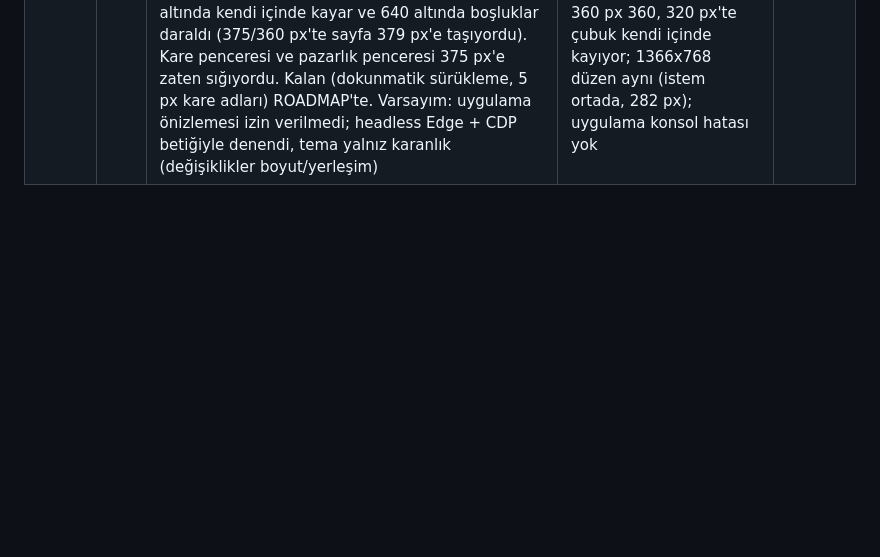
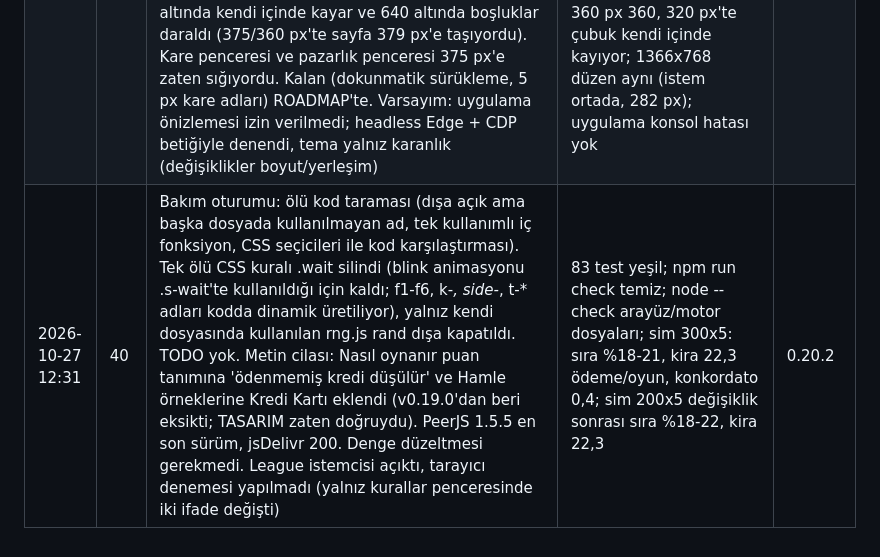
Before and after one commit to rovacom1/rant, a Markdown page: GELISTIRME_GUNLUGU.md, the part around the change. Drawn GitHub-style; blank space fills up the shorter version.

```diff
--- a/GELISTIRME_GUNLUGU.md
+++ b/GELISTIRME_GUNLUGU.md
@@ -44,3 +44,4 @@ Her oturum bir satır ekler: tarih-saat, oturum no, ne yapıldı, nasıl doğrul
 | 2026-10-27 00:35 | 37 | Yeni hamle kartı Kredi Kartı (💳, 2 adet, deste 46): bankadan hemen 300 (endeksli), oynandıktan 2 tur sonra sırası gelince 360 bankaya ödenir (pl.kredi {amount, due}); aynı anda tek kredi; ödenmemiş borç net değer ve puandan düşer (scoreOf borc), sonuç ekranında 'Kredi -X', oyuncu panelinde 💳 ipucu; iflasta silinir. Bot yalnız nakdi yedeğin altındayken ve borç oyun bitmeden ödenecekse oynar. Kart görseli rehberdeki komutla Gemini'den (makinede küçük 'BANK' yazısı var). PROTOCOL 11. Varsayım: League of Legends açıktı; en üstteki iki madde (Mobil düzen, İlk oyun rehberi) tarayıcı denemesi gerektirdiği için atlandı, Yeni kartlar maddesinin ilk dilimi yapıldı; arayüz değişiklikleri (ipucu, sonuç satırı, kart metni) tarayıcıda denenmedi, elle bakılmalı | 82 test yeşil (yeni: Kredi Kartı alma, tek kredi, net değer, 3. turda 360 ödeme); npm run check temiz; sim 500x5 önce/sonra: sıra %18-23 -> %15-22, kira 21,8 -> 22,1 ödeme/oyun, konkordato 0,3 -> 0,5, ortalama puan 2152 -> 2128, kredi 0,8 kez/oyun | 0.19.0 |
 | 2026-10-27 02:45 | 38 | Yeni tepki kartı Torpil (🤫, 2 adet, deste 48): açık artırmada sırası gelen oynar, artırma hemen kapanır, mülkü liste fiyatının yarısına (en yüksek teklif daha büyükse 10 fazlasına) alır (game.js torpilCost, PENDING.auction.torpil). Yol haritasındaki 'ikinci en yüksek teklifle kazan' fikri açık artırmada anlamsız kaldığı için yeniden yorumlandı; yarı fiyat tabanı, reddedip kendi artırmasında 10'a almayı engelliyor. Bot normal tavanı içindeyse oynar. Arayüz: artırma isteminde '🤫 Torpil ile kap' düğmesi, kart açıklaması, Nasıl oynanır satırı, Gemini kart görseli. PROTOCOL 12. Varsayım: VALORANT açıktı; Mobil düzen ve İlk oyun rehberi tarayıcı denemesi, İstanbul haritası BOARD sabitinin her yerde içe aktarılması nedeniyle büyük yeniden yapılanma gerektirdiği için atlandı; arayüz düğmesi tarayıcıda denenmedi, elle bakılmalı | 83 test yeşil (yeni: Torpil yarı fiyat, teklif + 10, sıra ve nakit şartı, bot kullanımı); npm run check temiz; node --check arayüz dosyaları; sim 500x5 önce/sonra: sıra %15-22 -> %19-22, kira 22,1 -> 22,4 ödeme/oyun, ihale 3,5/oyun, torpil 2,0/oyun, konkordato 0,3 | 0.20.0 |
 | 2026-10-27 11:35 | 39 | Mobil düzen 2. dilim (375 px denetimi). Bulunan ciddi hata: dar ekranda gündem kartı tahta ortasını kapladığı için istem 0 px'e eziliyor, 'Sıra sende!' yazıp Zar At düğmesi görünmüyordu. Düzeltme yalnız CSS: 640 px altında gündem tek satır (açıklama, dönem çipleri ve halka yazısı gizli), karar beklerken (.prompt içinde düğme varken) son olaylar gizli, istem ortalaması justify-content yerine otomatik kenar boşluğuyla (taşınca üstü kesilmiyordu; bu masaüstünü de kapsar, görünüm aynı), artırmada katılımcı çipleri gizli (önde olan 'En yüksek teklif' satırında), üst çubuk 800 px altında kendi içinde kayar ve 640 altında boşluklar daraldı (375/360 px'te sayfa 379 px'e taşıyordu). Kare penceresi ve pazarlık penceresi 375 px'e zaten sığıyordu. Kalan (dokunmatik sürükleme, 5 px kare adları) ROADMAP'te. Varsayım: uygulama önizlemesi izin verilmedi; headless Edge + CDP betiğiyle denendi, tema yalnız karanlık (değişiklikler boyut/yerleşim) | 83 test yeşil; npm run check temiz; headless Edge 375x812: istem 0 -> 208 px, Zar At 112x44 görünür, satın alma 230/208 ve artırma 261/208 (başlık görünür, düğmeler görünür, kaydırıcı az kaydırmayla), sayfa genişliği 379 -> 375; 360 px 360, 320 px'te çubuk kendi içinde kayıyor; 1366x768 düzen aynı (istem ortada, 282 px); uygulama konsol hatası yok | 0.20.1 |
+| 2026-10-27 12:31 | 40 | Bakım oturumu: ölü kod taraması (dışa açık ama başka dosyada kullanılmayan ad, tek kullanımlı iç fonksiyon, CSS seçicileri ile kod karşılaştırması). Tek ölü CSS kuralı .wait silindi (blink animasyonu .s-wait'te kullanıldığı için kaldı; f1-f6, k-*, side-*, t-* adları kodda dinamik üretiliyor), yalnız kendi dosyasında kullanılan rng.js rand dışa kapatıldı. TODO yok. Metin cilası: Nasıl oynanır puan tanımına 'ödenmemiş kredi düşülür' ve Hamle örneklerine Kredi Kartı eklendi (v0.19.0'dan beri eksikti; TASARIM zaten doğruydu). PeerJS 1.5.5 en son sürüm, jsDelivr 200. Denge düzeltmesi gerekmedi. League istemcisi açıktı, tarayıcı denemesi yapılmadı (yalnız kurallar penceresinde iki ifade değişti) | 83 test yeşil; npm run check temiz; node --check arayüz/motor dosyaları; sim 300x5: sıra %18-21, kira 22,3 ödeme/oyun, konkordato 0,4; sim 200x5 değişiklik sonrası sıra %18-22, kira 22,3 | 0.20.2 |
```
Also changed, not shown: ROADMAP.md (+1 -0 lines).
